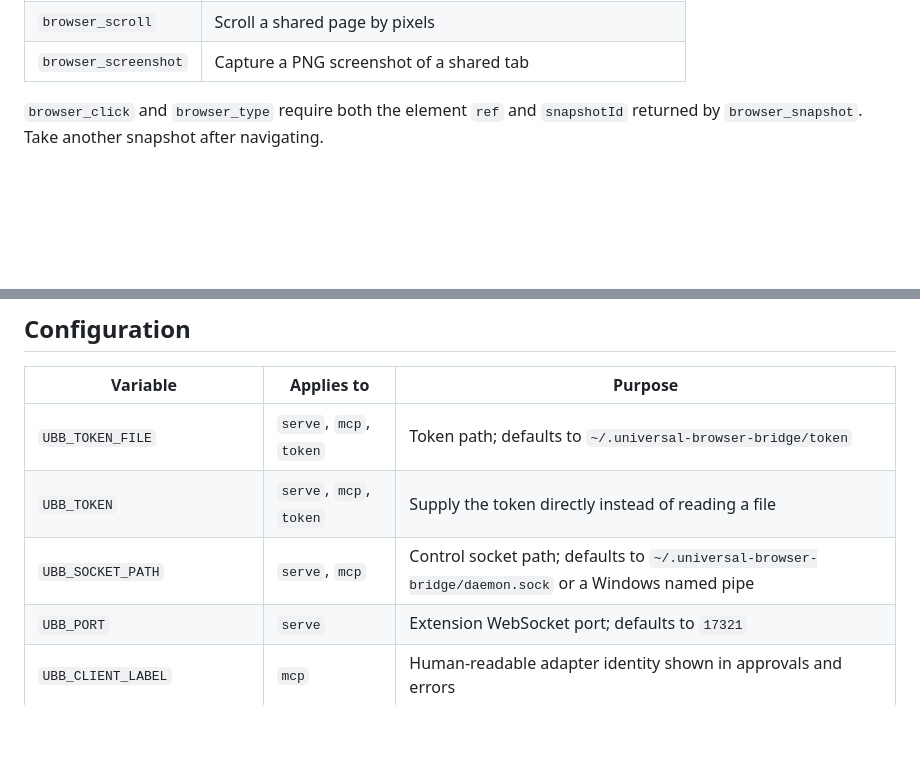
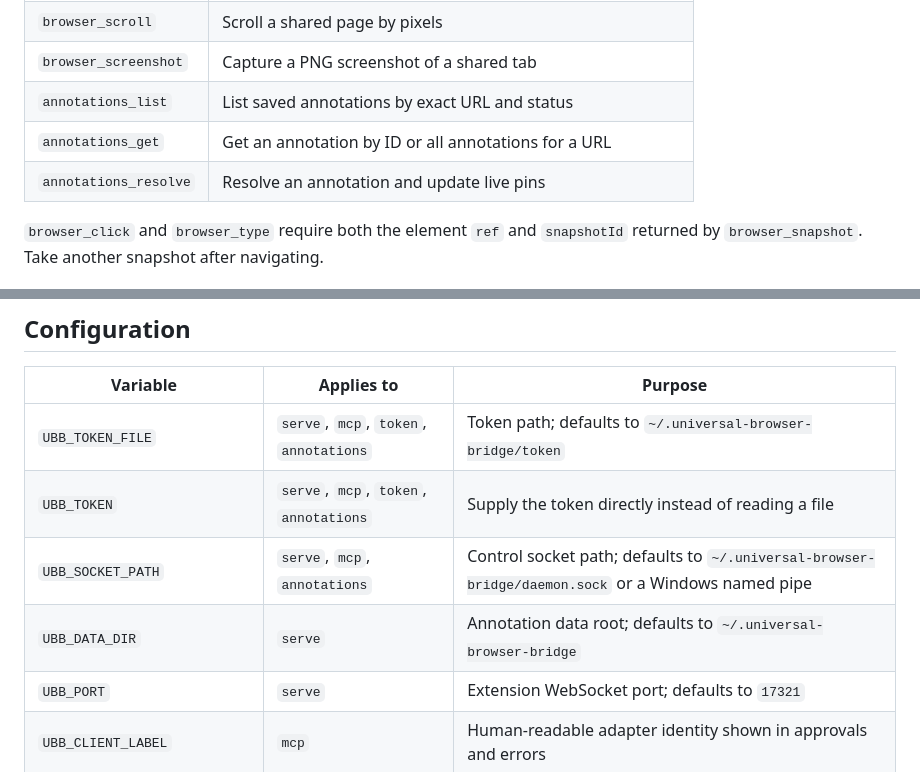
Before and after one commit to code-x-coffee/universal-browser-bridge, a Markdown page: README.md, 2 parts joined by grey strips. GitHub-like rendering; blank space fills up the shorter version.

```diff
--- a/README.md
+++ b/README.md
@@ -202,6 +237,9 @@ Chrome internal pages, extension pages, password-manager prompts, passkeys, nati
 | `browser_press` | Send a key press; Enter requires human approval |
 | `browser_scroll` | Scroll a shared page by pixels |
 | `browser_screenshot` | Capture a PNG screenshot of a shared tab |
+| `annotations_list` | List saved annotations by exact URL and status |
+| `annotations_get` | Get an annotation by ID or all annotations for a URL |
+| `annotations_resolve` | Resolve an annotation and update live pins |
 
 `browser_click` and `browser_type` require both the element `ref` and `snapshotId` returned by `browser_snapshot`. Take another snapshot after navigating.
 
@@ -244,9 +282,10 @@ Cross-compile by selecting a Bun target such as `bun-linux-x64`, `bun-windows-x6
 
 | Variable | Applies to | Purpose |
 | --- | --- | --- |
-| `UBB_TOKEN_FILE` | `serve`, `mcp`, `token` | Token path; defaults to `~/.universal-browser-bridge/token` |
-| `UBB_TOKEN` | `serve`, `mcp`, `token` | Supply the token directly instead of reading a file |
-| `UBB_SOCKET_PATH` | `serve`, `mcp` | Control socket path; defaults to `~/.universal-browser-bridge/daemon.sock` or a Windows named pipe |
+| `UBB_TOKEN_FILE` | `serve`, `mcp`, `token`, `annotations` | Token path; defaults to `~/.universal-browser-bridge/token` |
+| `UBB_TOKEN` | `serve`, `mcp`, `token`, `annotations` | Supply the token directly instead of reading a file |
+| `UBB_SOCKET_PATH` | `serve`, `mcp`, `annotations` | Control socket path; defaults to `~/.universal-browser-bridge/daemon.sock` or a Windows named pipe |
+| `UBB_DATA_DIR` | `serve` | Annotation data root; defaults to `~/.universal-browser-bridge` |
 | `UBB_PORT` | `serve` | Extension WebSocket port; defaults to `17321` |
 | `UBB_CLIENT_LABEL` | `mcp` | Human-readable adapter identity shown in approvals and errors |
 | `UBB_ALLOW_PRIVATE_NETWORKS` | `mcp` | Set to `1` to allow localhost and private-network navigation |
```
Also changed, not shown: other parts of README.md (+35 -0 lines).
